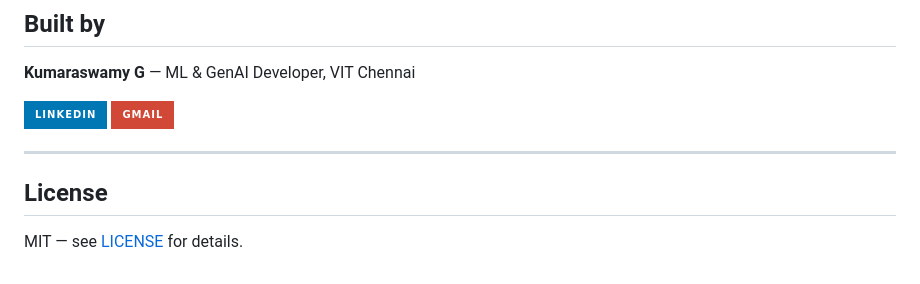
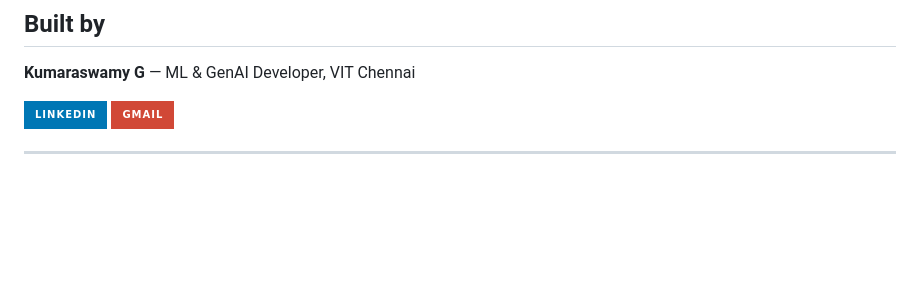
Before and after one commit to Kumar070204/BUSZerk, a Markdown page: README.md, the part around the change. Rendered like a GitHub page; badges without logos; blank space fills up the shorter version.

```diff
--- a/README.md
+++ b/README.md
@@ -218,7 +218,3 @@ The XGBoost model is trained in `BUSZERK1_.ipynb` — see the notebook for prepr
 [![Gmail](https://img.shields.io/badge/Gmail-D14836?style=for-the-badge&logo=gmail&logoColor=white)](mailto:kumaraswamy2004@gmail.com)
 
 ---
-
-## License
-
-MIT — see [LICENSE](LICENSE) for details.
```
